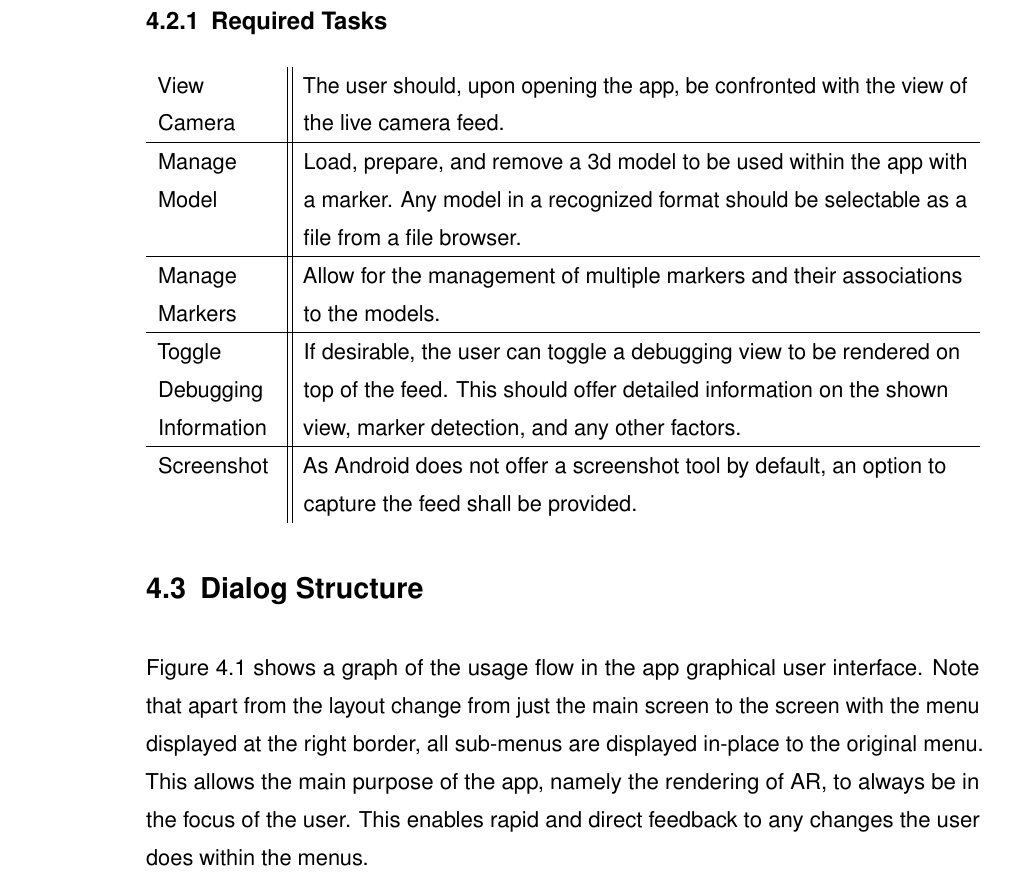
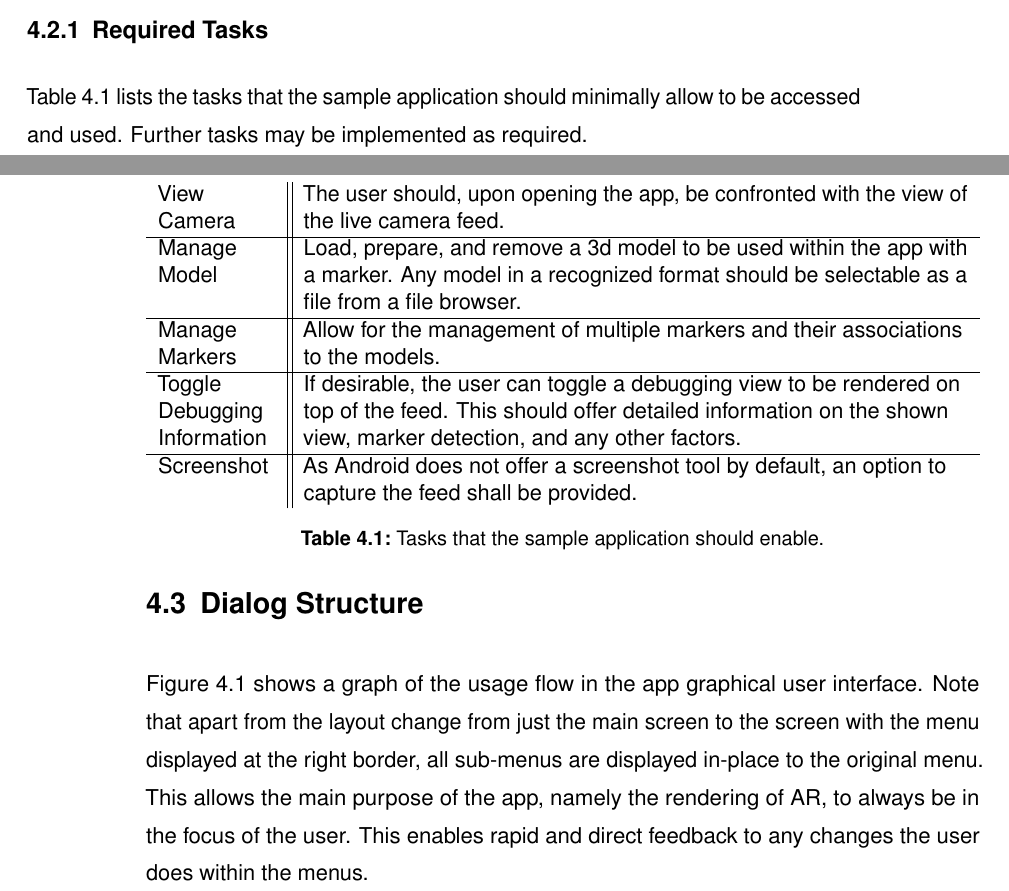
Before and after one commit to xamino/bachlor_docu_git, a LaTeX thesis (prework/doc.tex, which reads prework/text/application.tex): part of page 32 of 59 before the commit and two parts of pages 31 and 32 of 59 after it, the two joined at a grey line, cut so that both start at the same text. Compiled offline with pdfLaTeX.

Commit message:
application done

```diff
--- a/prework/text/application.tex
+++ b/prework/text/application.tex
@@ -14,6 +14,11 @@ Note that we differentiate between required tasks (meaning tasks that should rel
 
 \subsection{Required Tasks}
 
+Table \ref{app_tasks} lists the tasks that the sample application should minimally allow to be accessed and used.
+Further tasks may be implemented as required.
+
+\begin{table}
+	\centering
 	\begin{tabulary}{\textwidth}{L || L}
 	View Camera & The user should, upon opening the app, be confronted with the view of the live camera feed.\\
 	\hline
@@ -25,6 +30,9 @@ Toggle Debugging Information & If desirable, the user can toggle a debugging vie
 	\hline
 	Screenshot & As Android does not offer a screenshot tool by default, an option to capture the feed shall be provided. \\
 	\end{tabulary}
+	\caption[Application Tasks]{Tasks that the sample application should enable.}
+	\label{app_tasks}
+\end{table}
 
 \section{Dialog Structure}
 
```
Lines whose indentation alone changed are shown as unchanged.
